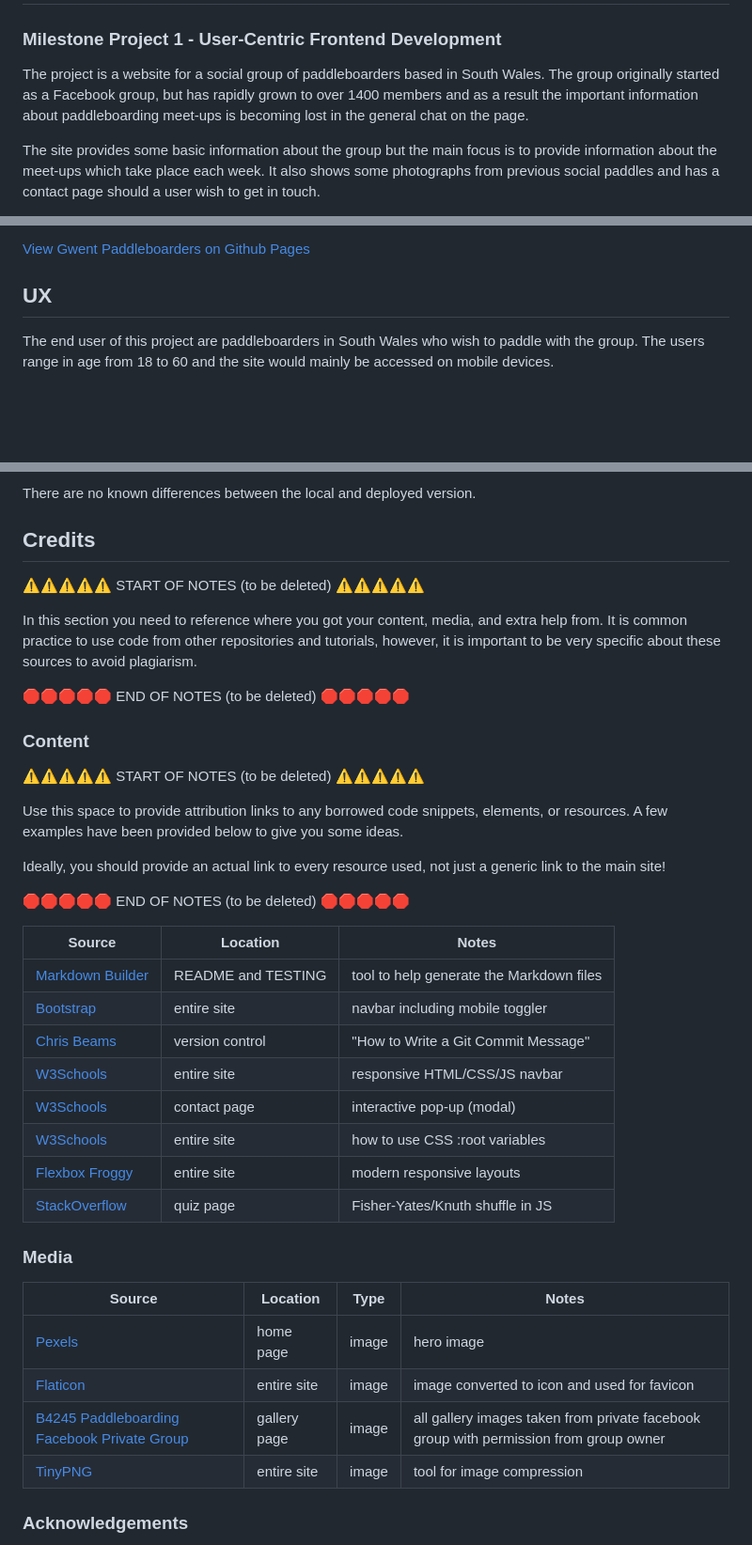
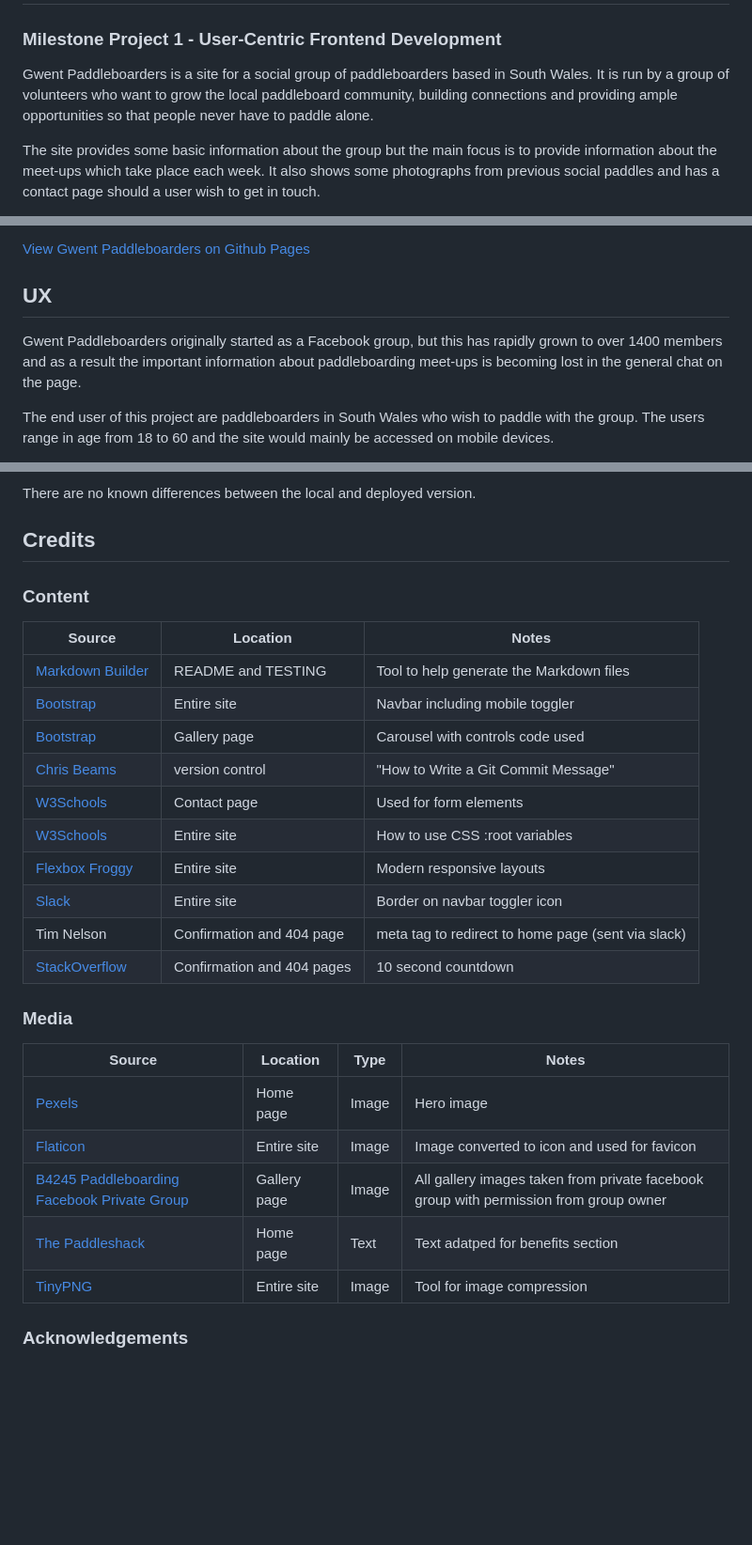
Before and after one commit to laurabolwell/gwent-paddleboarders, a Markdown page: README.md, 3 parts joined by grey strips. Shown at 94% size. GitHub-like rendering; blank space fills up the shorter version.

Commit message:
Add items to credits section

```diff
--- a/README.md
+++ b/README.md
@@ -2,7 +2,7 @@
 
 ### Milestone Project 1 - User-Centric Frontend Development
 
-The project is a website for a social group of paddleboarders based in South Wales. The group originally started as a Facebook group, but has rapidly grown to over 1400 members and as a result the important information about paddleboarding meet-ups is becoming lost in the general chat on the page.
+Gwent Paddleboarders is a site for a social group of paddleboarders based in South Wales. It is run by a group of volunteers who want to grow the local paddleboard community, building connections and providing ample opportunities so that people never have to paddle alone.
 
 The site provides some basic information about the group but the main focus is to provide information about the meet-ups which take place each week. It also shows some photographs from previous social paddles and has a contact page should a user wish to get in touch.
 
@@ -17,6 +17,8 @@ I used [https://ui.dev/amiresponsive](https://ui.dev/amiresponsive?url=https://l
 
 ## UX
 
+Gwent Paddleboarders originally started as a Facebook group, but this has rapidly grown to over 1400 members and as a result the important information about paddleboarding meet-ups is becoming lost in the general chat on the page.
+
 The end user of this project are paddleboarders in South Wales who wish to paddle with the group. The users range in age from 18 to 60 and the site would mainly be accessed on mobile devices.
 
 The end user wants to be able to find out details of social paddles taking place and how to join one.
@@ -370,35 +372,20 @@ There are no known differences between the local and deployed version.
 
 ## Credits
 
-⚠️⚠️⚠️⚠️⚠️ START OF NOTES (to be deleted) ⚠️⚠️⚠️⚠️⚠️
-
-In this section you need to reference where you got your content, media, and extra help from.
-It is common practice to use code from other repositories and tutorials,
-however, it is important to be very specific about these sources to avoid plagiarism.
-
-🛑🛑🛑🛑🛑 END OF NOTES (to be deleted) 🛑🛑🛑🛑🛑
-
 ### Content
-
-⚠️⚠️⚠️⚠️⚠️ START OF NOTES (to be deleted) ⚠️⚠️⚠️⚠️⚠️
-
-Use this space to provide attribution links to any borrowed code snippets, elements, or resources.
-A few examples have been provided below to give you some ideas.
-
-Ideally, you should provide an actual link to every resource used, not just a generic link to the main site!
-
-🛑🛑🛑🛑🛑 END OF NOTES (to be deleted) 🛑🛑🛑🛑🛑
 
 | Source | Location | Notes |
 | --- | --- | --- |
-| [Markdown Builder](https://traveltimn.github.io/markdown-builder) | README and TESTING | tool to help generate the Markdown files |
-| [Bootstrap](https://getbootstrap.com/docs/5.2/components/navbar/#how-it-works) | entire site | navbar including mobile toggler |
+| [Markdown Builder](https://traveltimn.github.io/markdown-builder) | README and TESTING | Tool to help generate the Markdown files |
+| [Bootstrap](https://getbootstrap.com/docs/5.2/components/navbar/#how-it-works) | Entire site | Navbar including mobile toggler |
+| [Bootstrap](https://getbootstrap.com/docs/5.2/components/carousel/#how-it-works) | Gallery page | Carousel with controls code used |
 | [Chris Beams](https://chris.beams.io/posts/git-commit) | version control | "How to Write a Git Commit Message" |
-| [W3Schools](https://www.w3schools.com/howto/howto_js_topnav_responsive.asp) | entire site | responsive HTML/CSS/JS navbar |
-| [W3Schools](https://www.w3schools.com/howto/howto_css_modals.asp) | contact page | interactive pop-up (modal) |
-| [W3Schools](https://www.w3schools.com/css/css3_variables.asp) | entire site | how to use CSS :root variables |
-| [Flexbox Froggy](https://flexboxfroggy.com/) | entire site | modern responsive layouts |
-| [StackOverflow](https://stackoverflow.com/a/2450976) | quiz page | Fisher-Yates/Knuth shuffle in JS |
+| [W3Schools](https://www.w3schools.com/html/html_form_elements.asp) | Contact page | Used for form elements |
+| [W3Schools](https://www.w3schools.com/css/css3_variables.asp) | Entire site | How to use CSS :root variables |
+| [Flexbox Froggy](https://flexboxfroggy.com/) | Entire site | Modern responsive layouts |
+| [Slack](https://code-institute-room.slack.com/archives/C7J2ZAVHB/p1593185727369600) | Entire site | Border on navbar toggler icon |
+| Tim Nelson | Confirmation and 404 page | meta tag to redirect to home page (sent via slack)|
+| [StackOverflow](https://stackoverflow.com/questions/31106189/create-a-simple-10-second-countdown) | Confirmation and 404 pages | 10 second countdown |
 
 
 
@@ -406,10 +393,11 @@ Ideally, you should provide an actual link to every resource used, not just a ge
 
 | Source | Location | Type | Notes |
 | --- | --- | --- | --- |
-| [Pexels](https://www.pexels.com/photo/people-with-rows-on-paddleboards-987955/) | home page | image | hero image |
-| [Flaticon](https://www.flaticon.com/free-icon/paddle-surf_5130467?term=paddle+board&page=1&position=8&origin=search&related_id=5130467) | entire site | image |image converted to icon and used for favicon  |
-| [B4245 Paddleboarding Facebook Private Group](https://www.facebook.com/groups/273749281620017) | gallery page | image | all gallery images taken from private facebook group with permission from group owner |
-| [TinyPNG](https://tinypng.com) | entire site | image | tool for image compression |
+| [Pexels](https://www.pexels.com/photo/people-with-rows-on-paddleboards-987955/) | Home page | Image | Hero image |
+| [Flaticon](https://www.flaticon.com/free-icon/paddle-surf_5130467?term=paddle+board&page=1&position=8&origin=search&related_id=5130467) | Entire site | Image |Image converted to icon and used for favicon  |
+| [B4245 Paddleboarding Facebook Private Group](https://www.facebook.com/groups/273749281620017) | Gallery page | Image | All gallery images taken from private facebook group with permission from group owner |
+| [The Paddleshack](https://thepaddleshack.ie/benefits-of-paddle-boarding/) | Home page | Text | Text adatped for benefits section |
+| [TinyPNG](https://tinypng.com) | Entire site | Image | Tool for image compression |
 
 ### Acknowledgements
 
```
Also changed, not shown: other parts of README.md (+29 -29 lines).
